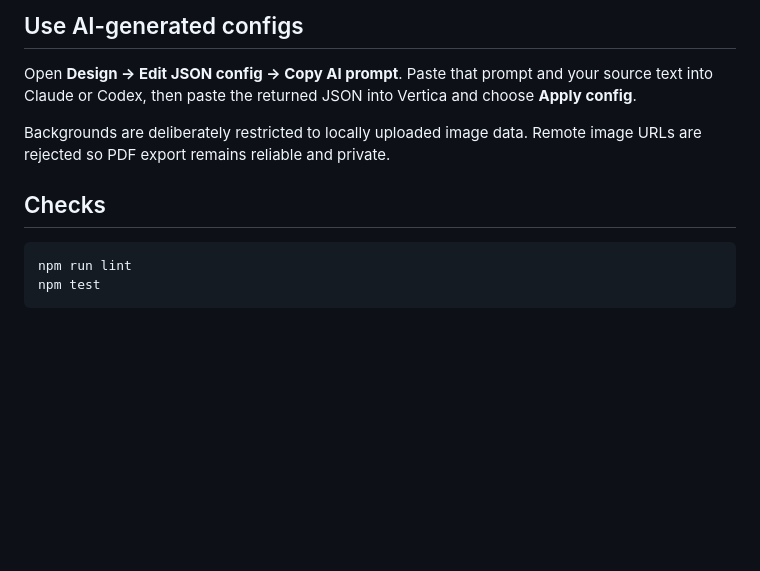
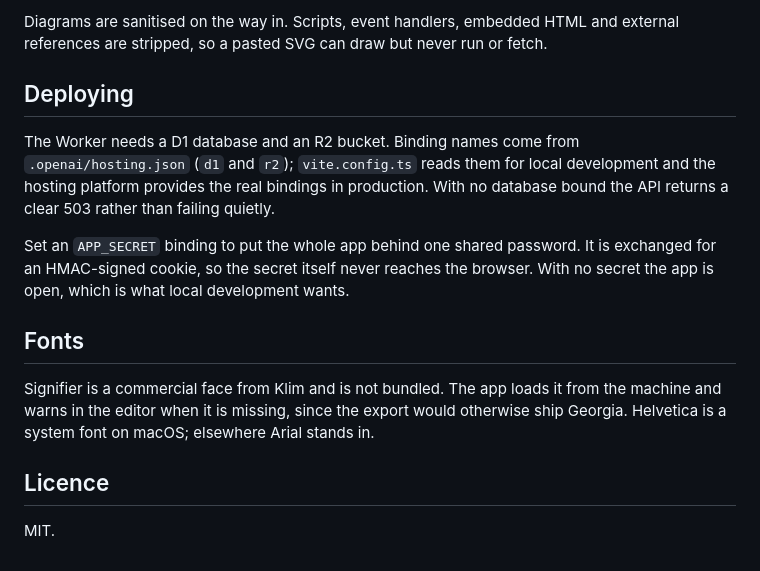
Before and after one commit to owainlewis/vertica, a Markdown page: README.md, the part around one of its changes. GitHub-like rendering; blank space fills up the shorter version.

````diff
--- a/README.md
+++ b/README.md
@@ -153,13 +118,25 @@ give back.
 
-## Use AI-generated configs
+Diagrams are sanitised on the way in. Scripts, event handlers, embedded HTML and
+external references are stripped, so a pasted SVG can draw but never run or fetch.
 
-Open **Design → Edit JSON config → Copy AI prompt**. Paste that prompt and your source text into Claude or Codex, then paste the returned JSON into Vertica and choose **Apply config**.
+## Deploying
 
-Backgrounds are deliberately restricted to locally uploaded image data. Remote image URLs are rejected so PDF export remains reliable and private.
+The Worker needs a D1 database and an R2 bucket. Binding names come from
+`.openai/hosting.json` (`d1` and `r2`); `vite.config.ts` reads them for local
+development and the hosting platform provides the real bindings in production.
+With no database bound the API returns a clear 503 rather than failing quietly.
 
-## Checks
+Set an `APP_SECRET` binding to put the whole app behind one shared password. It is
+exchanged for an HMAC-signed cookie, so the secret itself never reaches the browser.
+With no secret the app is open, which is what local development wants.
 
-```bash
-npm run lint
-npm test
-```
+## Fonts
+
+Signifier is a commercial face from Klim and is not bundled. The app loads it from
+the machine and warns in the editor when it is missing, since the export would
+otherwise ship Georgia. Helvetica is a system font on macOS; elsewhere Arial stands
+in.
+
+## Licence
+
+MIT.
````
Also changed, not shown: other parts of README.md (+87 -122 lines), docs/editor.jpg (added), 16 other files.
